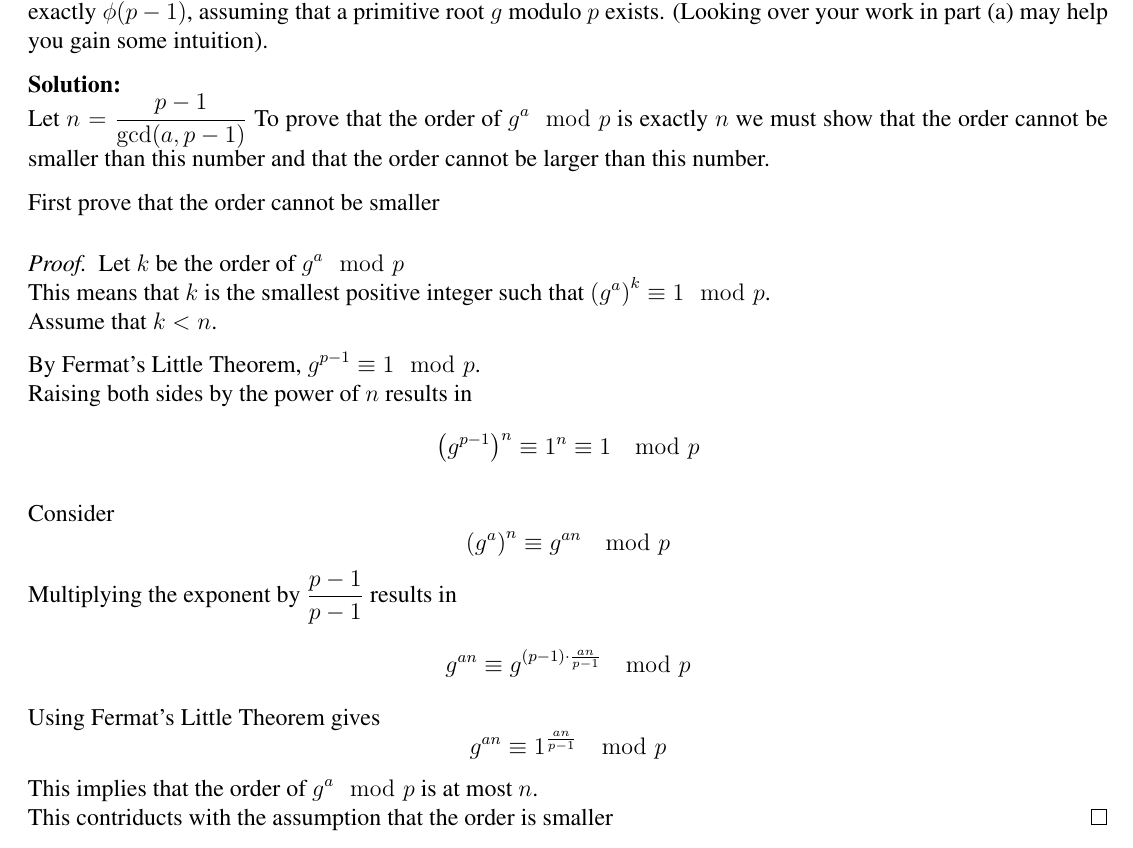
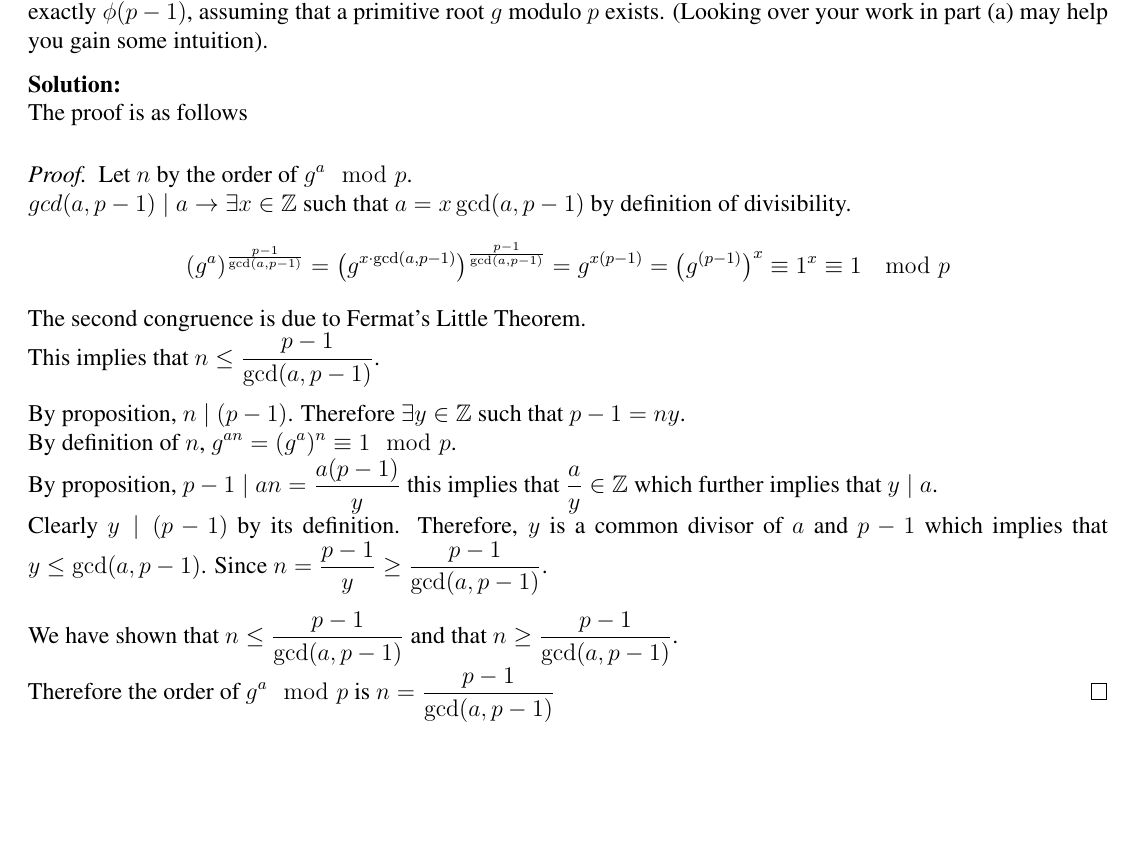
Before and after one commit to lai-huy/MATH-470, a LaTeX problem sheet (Homework 3/main.tex): part of page 6 of 7 before the commit and part of page 6 of 8 after it, cut so that both start at the same text, the shorter picture padded with empty space. The pictures show the PDF file Homework 3/Homework 3.pdf that the author committed with the source.

Commit message:
update homework 3

```diff
--- a/Homework 3/main.tex
+++ b/Homework 3/main.tex
@@ -95,6 +96,6 @@ Since $g\not\equiv\pm1\mod{p}$, then $k\neq1$ and $k\neq2$.\\
 Since $g^q\not\equiv1\mod{p}$, then $k\neq q$.\\
 As a result $k=2q\Rightarrow k=p-1$.\\
-With this, the order of $g$ is $p-1$, this satisfies the definition of a primitive root.
+With this, the order of $g$ is $p-1$, this satisfies the definition of a primitive root.\\
 Therefore, $g$ is a primitive root modulo $p$.
 \end{proof}
 
@@ -160,35 +158,27 @@ The primitive roots modulo $p$ are:
-\end{flalign*}
+$2,6,11,7$ which are $g^1,g^5,g^7,g^{11}$
 $\phi(n-1)=\phi(12)=4$
 
 \clearpage
 \subproblem Let $p$ be a prime, let $g$ be a primitive root modulo $p$, and let $a$ be an integer. Prove that the order of $g^a\mod{p}$ is exactly $\frac{p-1}{\gcd(a,p-1)}$. Explain why this implies that the number of primitive roots modulo $p$ is exactly $\phi(p-1)$, assuming that a primitive root $g$ modulo $p$ exists. (Looking over your work in part (a) may help you gain some intuition).
 
-\solution
-Let $n=\frac{p-1}{\gcd(a,p-1)}$
-To prove that the order of $g^a\mod{p}$ is exactly $n$ we must show that the order cannot be smaller than this number and that the order cannot be larger than this number.
+\solution The proof is as follows
+\begin{proof}
+Let $n$ by the order of $g^a\mod{p}$.\\
+$gcd(a,p-1)\mid a\rightarrow\exists x\in\mathbb{Z}$ such that $a=x\gcd(a,p-1)$ by definition of divisibility.
+\[\left(g^a\right)^{\frac{p-1}{\gcd(a,p-1)}}=\left(g^{x\cdot\gcd(a,p-1)}\right)^{\frac{p-1}{\gcd(a,p-1)}}=g^{x(p-1)}=\left(g^{(p-1)}\right)^x\equiv1^x\equiv1\mod{p}\]
+The second congruence is due to Fermat's Little Theorem.\\
+This implies that $n\leq\frac{p-1}{\gcd(a,p-1)}$.
 
 \noindent
-First prove that the order cannot be smaller
-
-\begin{proof}
-Let $k$ be the order of $g^a\mod{p}$\\
-This means that $k$ is the smallest positive integer such that $\left(g^a\right)^k \equiv 1\mod{p}$.\\
-Assume that $k<n$.
+By proposition, $n\mid(p-1)$. Therefore $\exists y\in\mathbb{Z}$ such that $p-1=ny$.\\
+By definition of $n$, $g^{an}=(g^a)^n\equiv1\mod{p}$.\\
+By proposition, $p-1\mid an=\frac{a(p-1)}{y}$ this implies that $\frac{a}{y}\in\mathbb{Z}$ which further implies that $y\mid a$.\\
+Clearly $y\mid (p-1)$ by its definition. Therefore, $y$ is a common divisor of $a$ and $p-1$ which implies that $y\leq\gcd(a,p-1)$.
+Since $n=\frac{p-1}{y}\geq\frac{p-1}{\gcd(a,p-1)}$.
 
 \noindent
-By Fermat's Little Theorem, $g^{p-1}\equiv1\mod{p}$.\\
-Raising both sides by the power of $n$ results in
-\[\left(g^{p-1}\right)^n\equiv1^n\equiv1\mod{p}\]
-
-\noindent
-Consider
-\[\left(g^a\right)^n\equiv g^{an}\mod{p}\]
-Multiplying the exponent by $\frac{p-1}{p-1}$ results in
-\[g^{an}\equiv g^{(p-1)\cdot\frac{an}{p-1}}\mod{p}\]
-Using Fermat's Little Theorem gives
-\[g^{an}\equiv 1^{\frac{an}{p-1}}\mod{p}\]
-This implies that the order of $g^a\mod{p}$ is at most $n$.\\
-This contriducts with the assumption that the order is smaller
+We have shown that $n\leq\frac{p-1}{\gcd(a,p-1)}$ and that $n\geq\frac{p-1}{\gcd(a,p-1)}$.\\
+Therefore the order of $g^a\mod{p}$ is $n=\frac{p-1}{\gcd(a,p-1)}$
 \end{proof}
 
 \clearpage
```
Also changed, not shown: Homework 3/Homework 3.pdf, Homework 3/main.tex (30 more changed lines).
